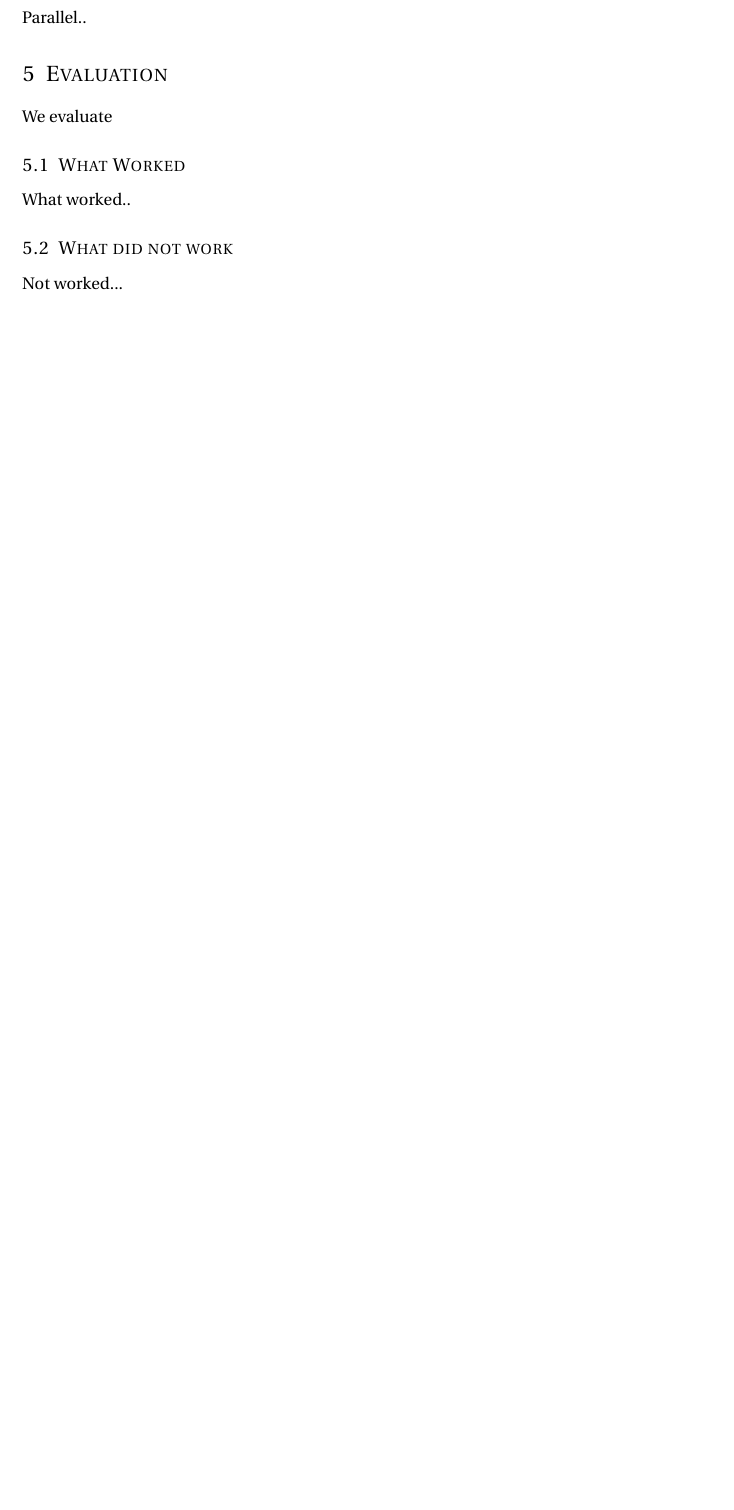
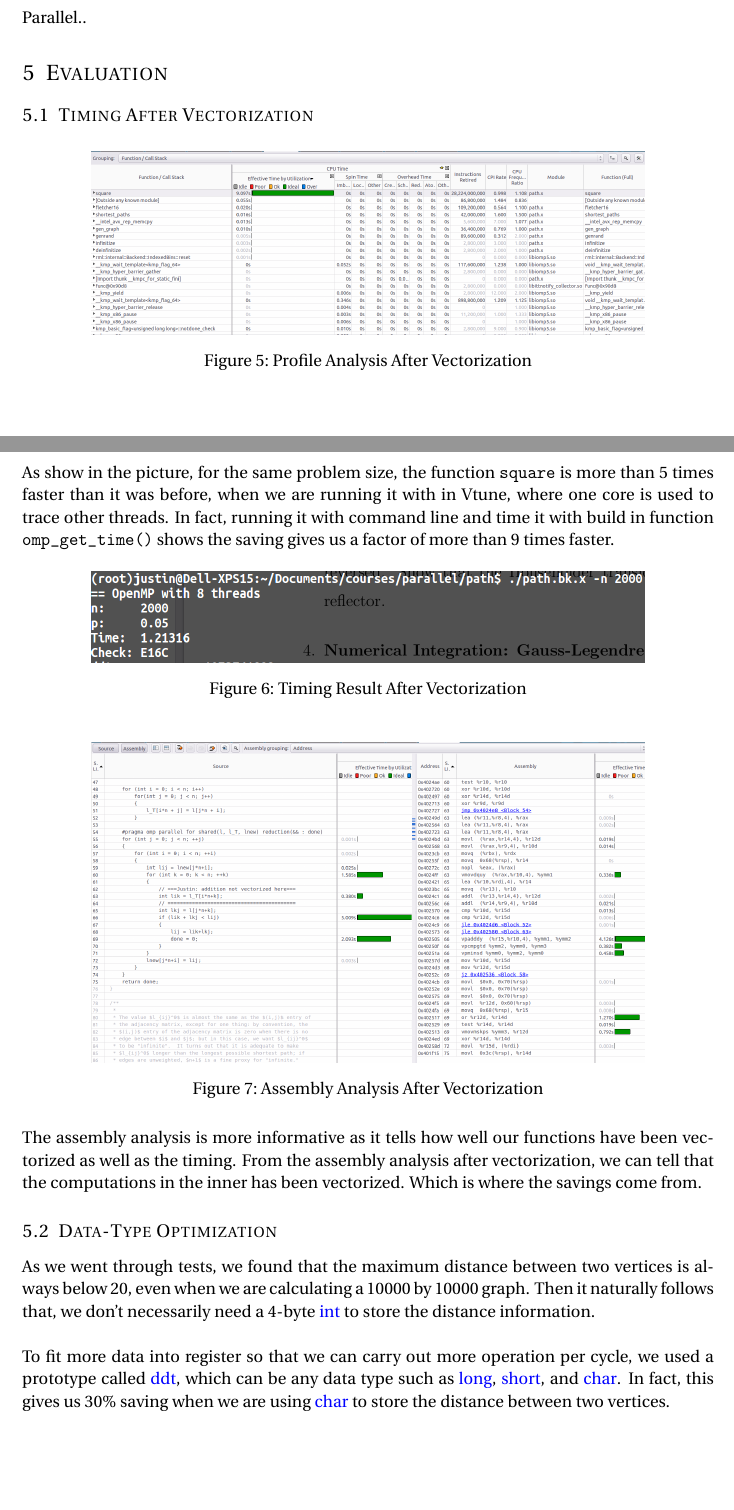
Before and after one commit to cornell-cs5220-f15/path, a LaTeX document (doc/mid/mid.tex, which reads doc/mid/evaluation.tex): part of page 3 of 4 before the commit and two parts of pages 3 and 4 of 6 after it, the two joined at a grey line, cut so that both start at the same text, the shorter picture padded with empty space. Compiled offline with pdfLaTeX.

Commit message:
Evaluation Added

```diff
--- a/doc/mid/evaluation.tex
+++ b/doc/mid/evaluation.tex
@@ -1,9 +1,46 @@
 \section{Evaluation}\label{sec:evaluation}
 %Justin%
-We evaluate
+\subsection{Timing After Vectorization}
 
-\subsection{What Worked}
-What worked..
+\begin{figure}[H]
+    \centering
+    \includegraphics[width=0.8\textwidth]{figs/1_analysis.png}
+    \caption{Profile Analysis After Vectorization}
+    \label{vectorized_profile_result_0}
+\end{figure}
 
-\subsection{What did not work}
-Not worked...
+As show in the picture, for the same problem size, the function \texttt{square} is more than 5
+times faster than it was before, when we are running it with in Vtune, where one core is used to
+trace other threads. In fact, running it with command line and time it with build in function
+\texttt{omp\_get\_time()} shows the saving gives us a factor of more than 9 times faster.
+
+\begin{figure}[H]
+    \centering
+    \includegraphics[width=0.8\textwidth]{figs/1_timing.png}
+    \caption{Timing Result After Vectorization}
+    \label{vectorized_profile_result_1}
+\end{figure}
+
+\begin{figure}[H]
+    \centering
+    \includegraphics[width=0.8\textwidth]{figs/1_assembly.png}
+    \caption{Assembly Analysis After Vectorization}
+    \label{vectorized_profile_result_2}
+\end{figure}
+
+The assembly analysis is more informative as it tells how well our functions have been vectorized
+as well as the timing. From the assembly analysis after vectorization, we can tell that the computations
+in the inner has been vectorized. Which is where the savings come from.
+
+
+
+\subsection{Data-Type Optimization}
+As we went through tests, we found that the maximum distance between two vertices is
+always below 20, even when we are calculating a 10000 by 10000 graph. Then it naturally
+follows that, we don't necessarily need a 4-byte \textcolor{blue}{int} to store the
+distance information. \\
+
+To fit more data into register so that we can carry out more operation per cycle, we used
+a prototype called \textcolor{blue}{ddt}, which can be any data type such as \textcolor{blue}{long},
+\textcolor{blue}{short}, and \textcolor{blue}{char}. In fact, this gives us 30\% saving when we are
+using \textcolor{blue}{char} to store the distance between two vertices. \\
```
Also changed, not shown: doc/mid/mid.tex (+0 -1 lines), doc/mid/timing.tex (+5 -5 lines), doc/mid/mid.pdf (deleted), doc/mid/evaluation.tex (35 more changed lines), 1 other file.
